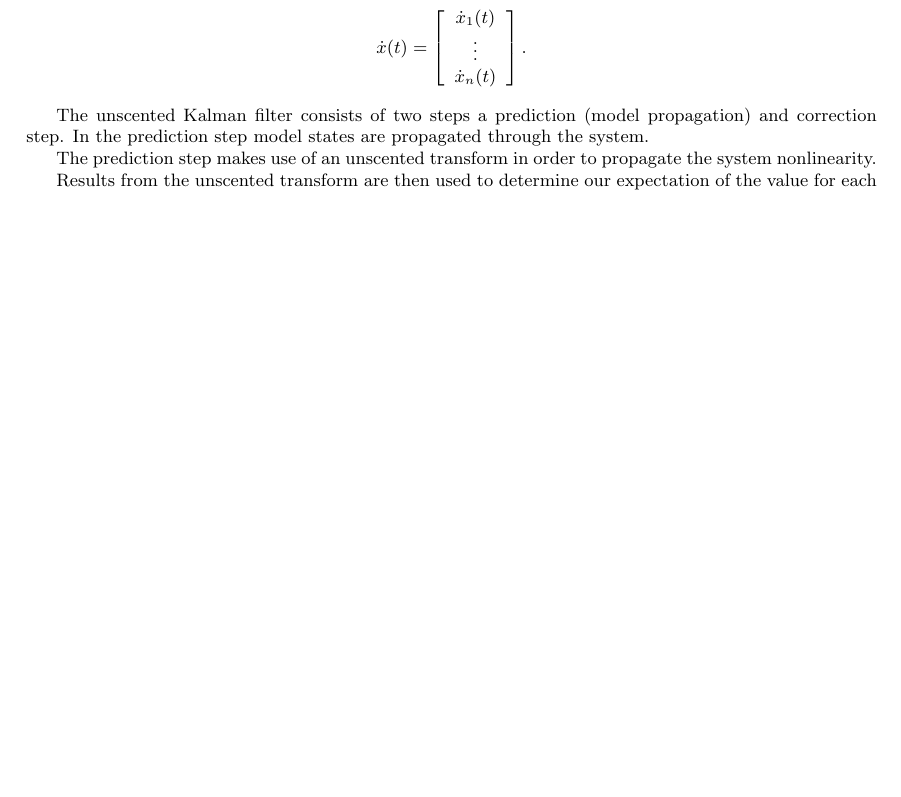
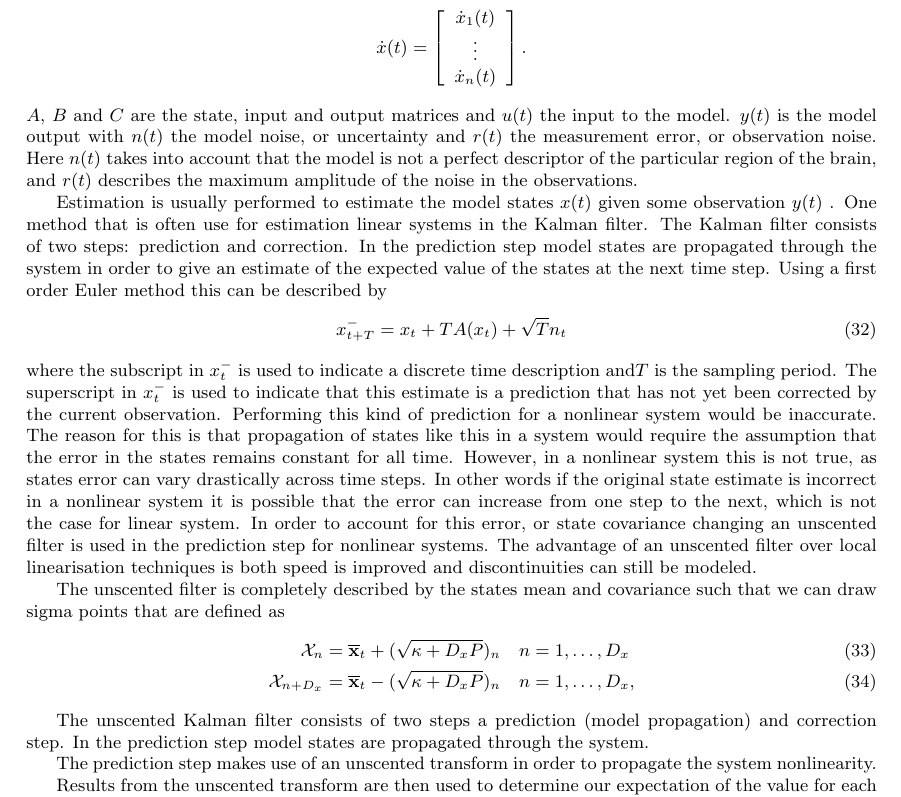
Before and after one commit to RichardBalson/Parameter_tracking-Paper, a LaTeX document (Parameter_tracking.tex, which reads Methods_new.tex): part of page 10 of 11, cut so that both start at the same text, the shorter picture padded with empty space. The pictures show the PDF file Parameter_tracking.pdf that the author committed with the source.

Commit message:
Methods Updated with introduction to Kalman filtering

```diff
--- a/Methods_new.tex
+++ b/Methods_new.tex
@@ -129,11 +129,23 @@ y(t)  = C(x(t)) +r(t),
 \[ \dot{x}(t) = \left[ \begin{array}[pos]{c}
 \dot{x}_{1}(t)\\
 \vdots \\
-\dot{x}_{n}(t) \end{array} \right] .\]  $A$, $B$ and $C$ are the state, input and output matrices and $u(t)$ the input to the model. $y(t)$ is the model output where $n(t)$ is the model noise, or uncertainty and $r(t)$ is the measurement error, or observation noise.
+\dot{x}_{n}(t) \end{array} \right] .\]  $\mathbf{A}$, $\mathbf{B}$ and $\mathbf{C}$ are the state, input and output matrices and $u(t)$ the input to the model. $\mathbf{y}(t)$ is the model output with $\mathbf{n}(t)$ the model noise, or uncertainty and $\mathbf{r}(t)$ the measurement error, or observation noise. Here $\mathbf{n}(t)$ takes into account that the model is not a perfect descriptor of the particular region of the brain, and $\mathbf{r}(t)$ describes the maximum amplitude of the noise in the observations. Both $\mathbf{n}(t)$ and $\mathbf{r}(t)$ are zero mean Gaussian distributions with a system dependant variance. It is important to note that this assumption of a Gaussian distribution is only valid when the number of samples for the estimation procedure is large.
 
-The unscented Kalman filter consists of two steps a prediction (model propagation) and correction step. In the prediction step model states are propagated through the system.
+Estimation is usually performed to estimate the model states $x(t)$ given some observation $y(t)$ . One method that is often use for estimation linear systems in the Kalman filter. The Kalman filter consists of two steps: prediction and correction. In the prediction step model states are propagated through the system in order to give an estimate of the expected value of the states at the next time step. Using a first order Euler method this can be described by \begin{align}
+\mathbf{x}_{t+T}^{-} = \mathbf{x}_{t} + T\mathbf{A}(\mathbf{x}_{t}) +\sqrt{T}\mathbf{n}_{t}
+\end{align} where the subscript in $x_{t}^{-}$ is used to indicate a discrete time description and$T$ is the sampling period. The superscript in $x_{t}^{-}$ is used to indicate that this estimate is a prediction that has not yet been corrected by the current observation. Performing this kind of prediction for a nonlinear system would be inaccurate. The reason for this is that propagation of states like this in a system would require the assumption that the error in the states remains constant for all time. However, in a nonlinear system this is not true, as states error can vary drastically across time steps. In other words if the original state estimate is incorrect in a nonlinear system it is possible that the error can increase from one step to the next, which is not the case for  linear system. In order to account for this error, or state covariance changing an unscented filter is used in the prediction step for nonlinear systems. The advantage of an unscented filter over local linearisation techniques is both speed is improved and discontinuities can still be modeled.
 
-The prediction step makes use of an unscented transform in order to propagate the system nonlinearity.
+The unscented filter is completely described by the states mean and covariance such that we can draw sigma points that are defined as  \begin{align}
+\label{eqn: Unscented_Transform1}
+\mathbf{\mathcal{X}}_{n} &= \mathbf{\overline{x}}_{t} + (\sqrt{\kappa+D_{x}\mathbf{P_{xx}}})_{n} \quad n=1,\hdots,D_x\\
+\label{eqn: Unscented_Transform2}
+\mathbf{\mathcal{X}}_{n+D_{x}} &= \mathbf{\overline{x}}_{t} - (\sqrt{\kappa+D_{x}\mathbf{P_{xx}}})_{n} \quad n=1,\hdots,D_x,
+\end{align} where $\mathbf{\overline{x}}_{t}$ is the current state estimate. $D_{x}$ is the number of states in the system and $\mathbf{P_{xx}}$ is the covariance matrix or expected error of the current state estimate. $\kappa$ is a predefined constant which determine the relative effect of the propagation of the mean. For now if $\kappa$ is equal to zero than the system mean is not propagated as a sigma point. However, if $\kappa$ is greater than zero then \begin{align}
+\mathbf{\mathcal{X}}_{0} &= \mathbf{\overline{x}}_{t}.
+\end{align} Now their are 2$D_{x}$ sigma points when $\kappa$ is zero or 2$D_{x}$+1 sigma points when it is greater than zero. These sigma needs to be propagated through the system in oder to update our expectation about the state mean and error.
+
+These predictions need to now be used to determine the expected state mean as well as the expected error. The expected mean and error are calculated as follows
+
 
 Results from the unscented transform are then used to determine our expectation of the value for each state as well as its uncertainty (variance).
 
```
Also changed, not shown: Parameter_tracking.pdf, Methods_new.tex (4 more changed lines), 5 other files.
